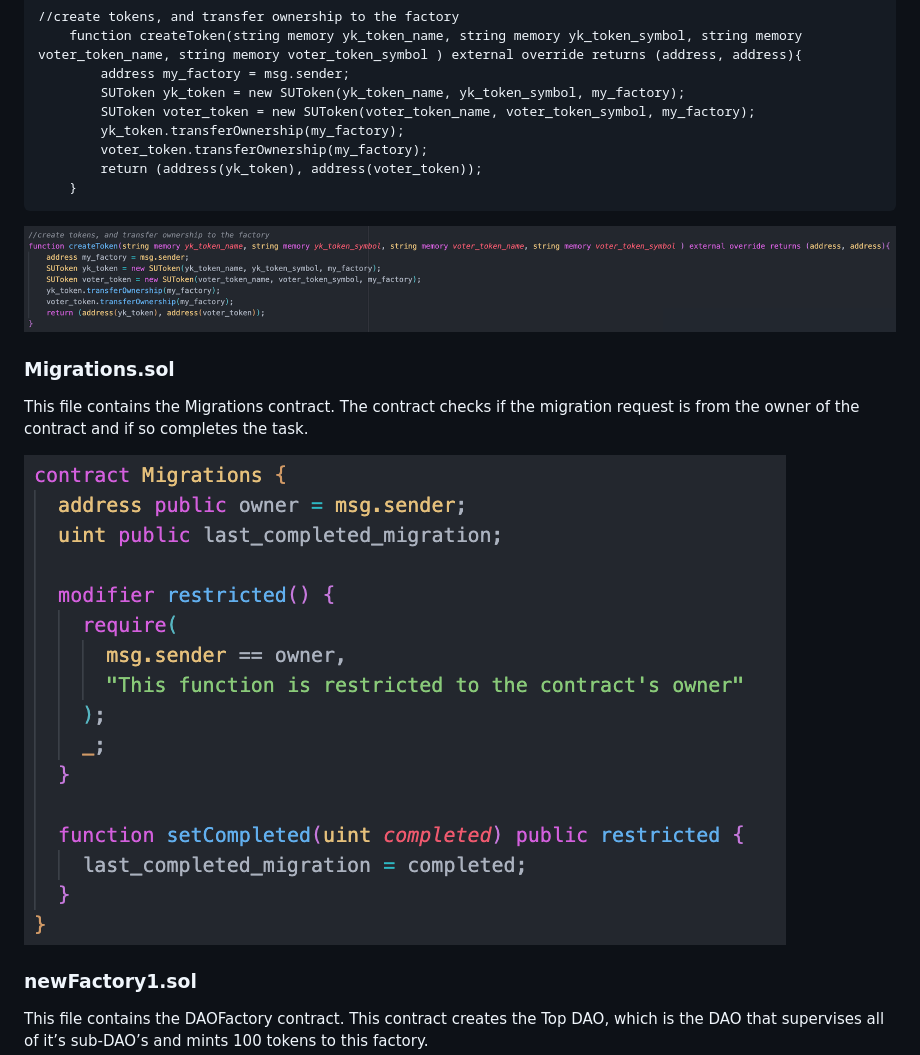
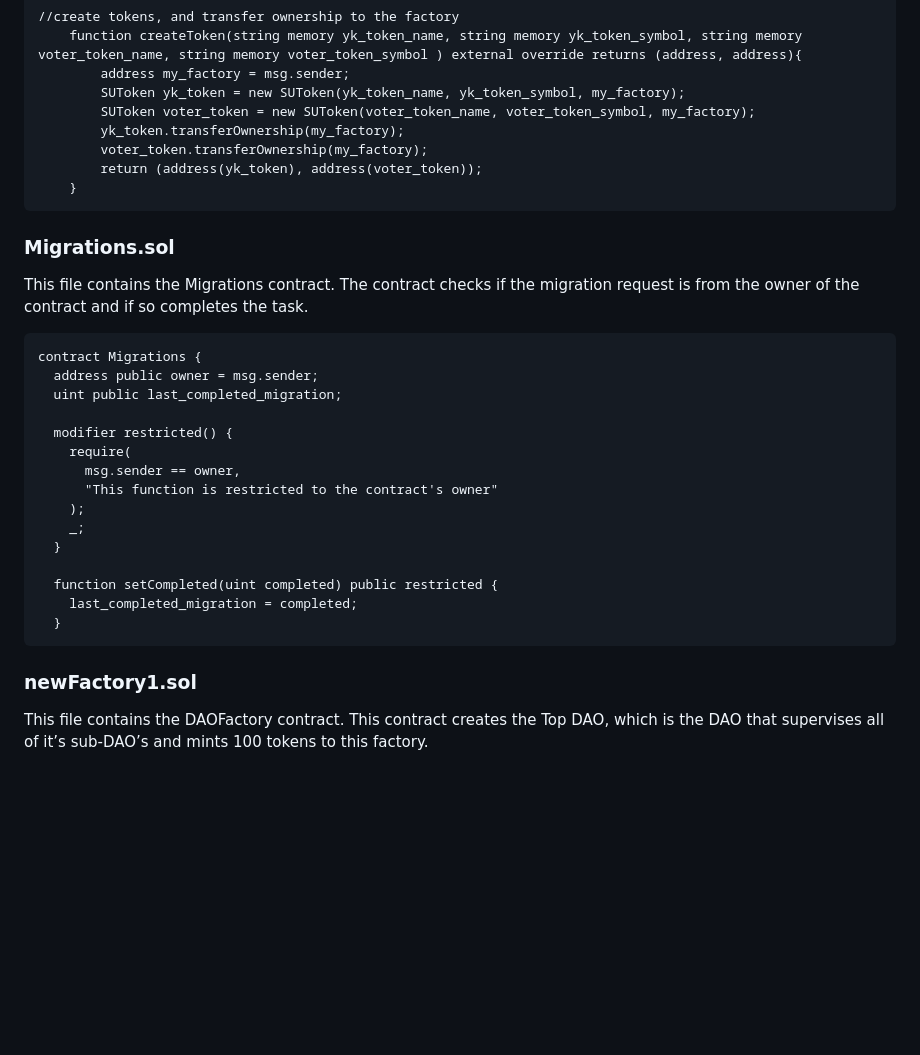
Before and after one commit to erdogduemir/erdogduemir.github.io, a Markdown page: sugovern/Developer Documentation.md, the part around the change. GitHub-like rendering; blank space fills up the shorter version.

````diff
--- a/sugovern/Developer Documentation.md
+++ b/sugovern/Developer Documentation.md
@@ -48,13 +48,27 @@ This file includes a createToken function which is used to create new tokens and
     }
 ```
 
-![](creator_sol.png)
-
 ### Migrations.sol
 
 This file contains the Migrations contract. The contract checks if the migration request is from the owner of the contract and if so completes the task.
 
-![](migrations_sol.png)
+```
+contract Migrations {
+  address public owner = msg.sender;
+  uint public last_completed_migration;
+
+  modifier restricted() {
+    require(
+      msg.sender == owner,
+      "This function is restricted to the contract's owner"
+    );
+    _;
+  }
+
+  function setCompleted(uint completed) public restricted {
+    last_completed_migration = completed;
+  }
+```
 
 ### newFactory1.sol
 
````
